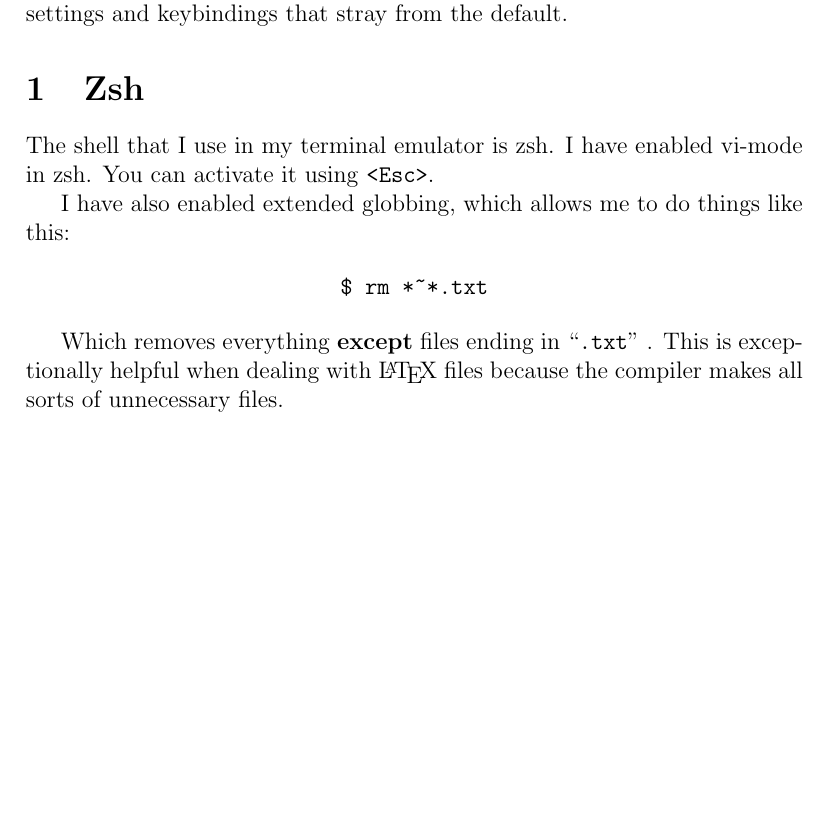
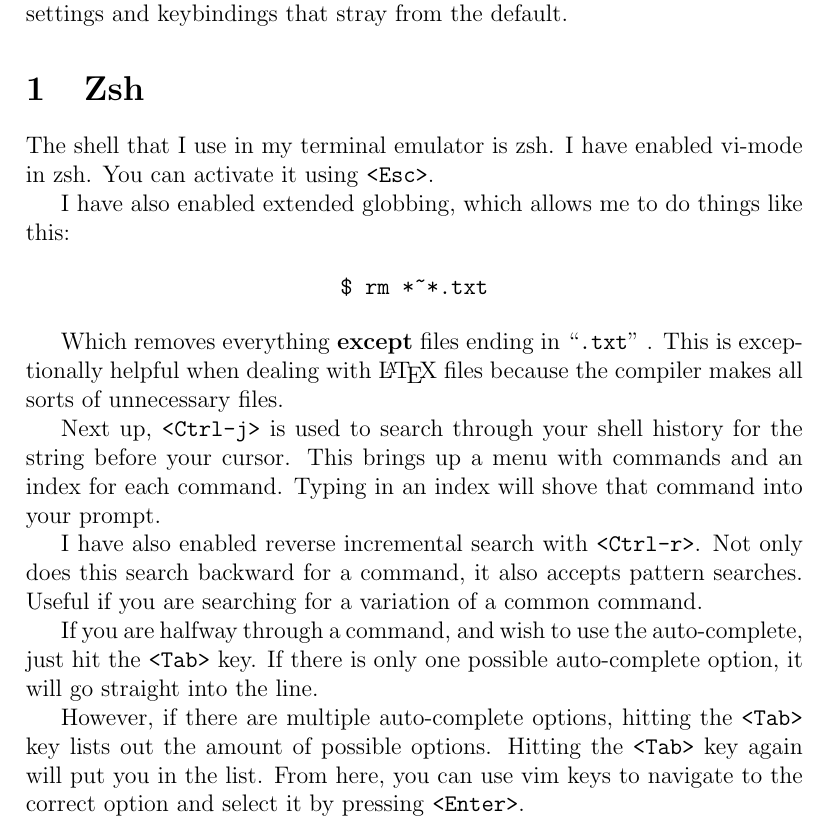
Before and after one commit to philip-tk/dotfiles, a LaTeX document (man.tex): part of the page, cut so that both start at the same text, the shorter picture padded with empty space. Compiled offline with pdfLaTeX.

Commit message:
More additions to the Manual.

```diff
--- a/man.tex
+++ b/man.tex
@@ -24,4 +24,19 @@
 Which removes everything \textbf{except} files ending in ``\texttt{.txt}" .
 This is exceptionally helpful when dealing with \LaTeX{} files because the compiler makes all sorts of unnecessary files.
 
+Next up, \texttt{<Ctrl-j>} is used to search through your shell history for the string before your cursor.
+This brings up a menu with commands and an index for each command.
+Typing in an index will shove that command into your prompt.
+
+I have also enabled reverse incremental search with \texttt{<Ctrl-r>}.
+Not only does this search backward for a command, it also accepts pattern searches.
+Useful if you are searching for a variation of a common command.
+
+If you are halfway through a command, and wish to use the auto-complete, just hit the \texttt{<Tab>} key.
+If there is only one possible auto-complete option, it will go straight into the line.
+
+However, if there are multiple auto-complete options, hitting the \texttt{<Tab>} key lists out the amount of possible options.
+Hitting the \texttt{<Tab>} key again will put you in the list.
+From here, you can use vim keys to navigate to the correct option and select it by pressing \texttt{<Enter>}.
+
 \end{document}
```
